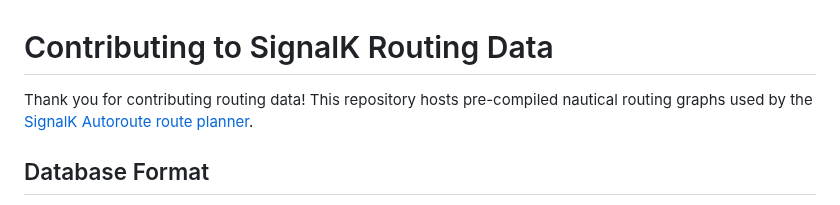
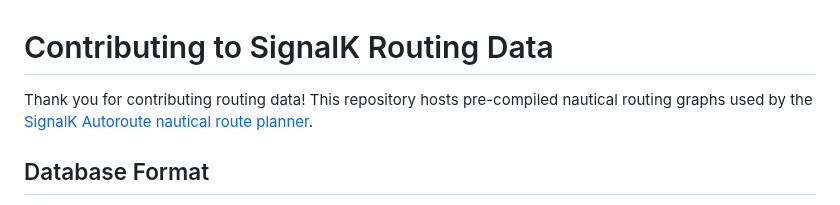
Before and after one commit to marcelrv/signalk-router-data, a Markdown page: CONTRIBUTING.md, the part around the change. GitHub-like rendering.

```diff
--- a/CONTRIBUTING.md
+++ b/CONTRIBUTING.md
@@ -1,6 +1,6 @@
 # Contributing to SignalK Routing Data
 
-Thank you for contributing routing data! This repository hosts pre-compiled nautical routing graphs used by the [SignalK Autoroute route planner](https://github.com/marcelrv/signalk-autoroute).
+Thank you for contributing routing data! This repository hosts pre-compiled nautical routing graphs used by the [SignalK Autoroute nautical route planner](https://github.com/marcelrv/signalk-autoroute).
 
 ## Database Format
 
```
Also changed, not shown: README.md (+3 -3 lines), coverage-map.png (added), 4 other files.
